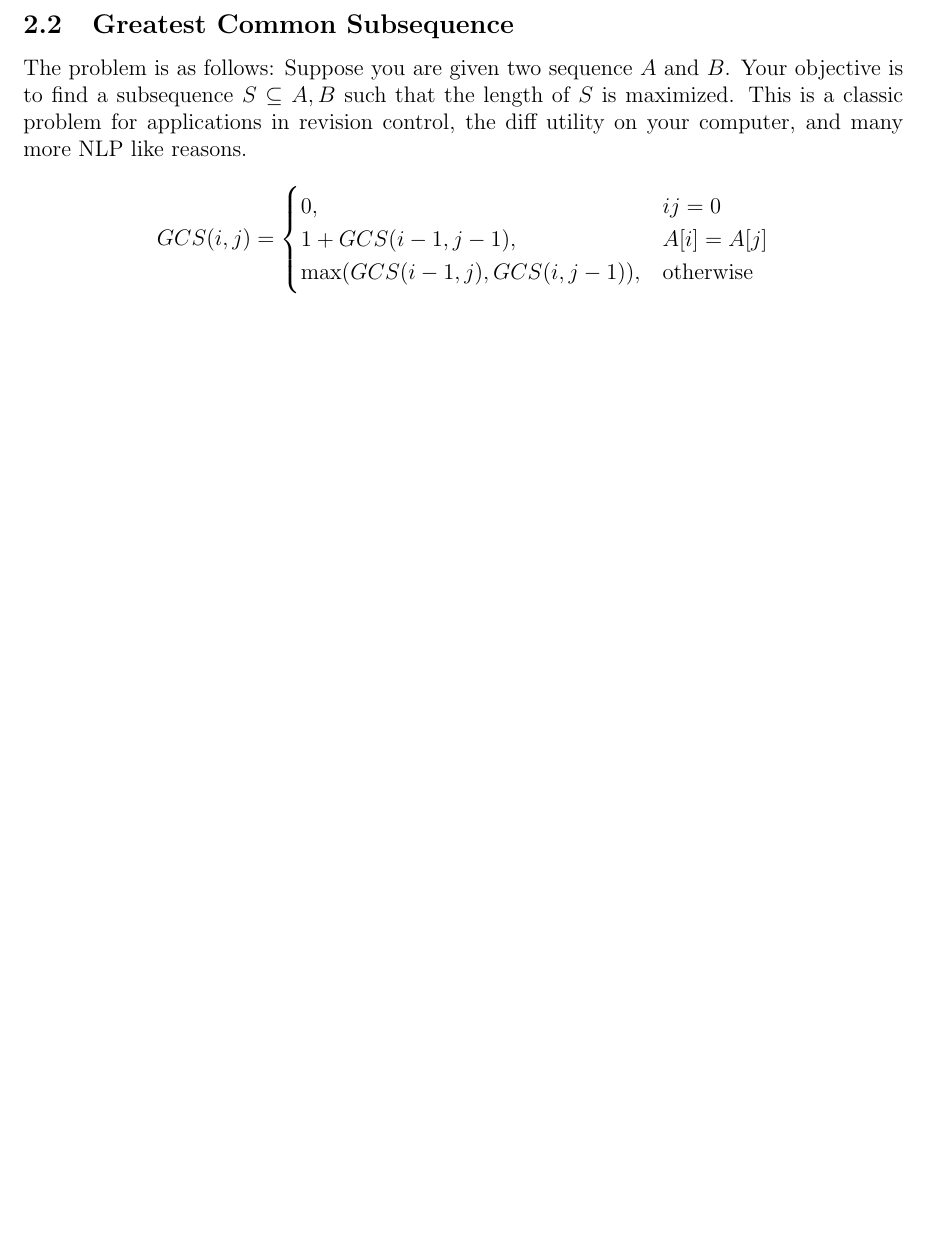
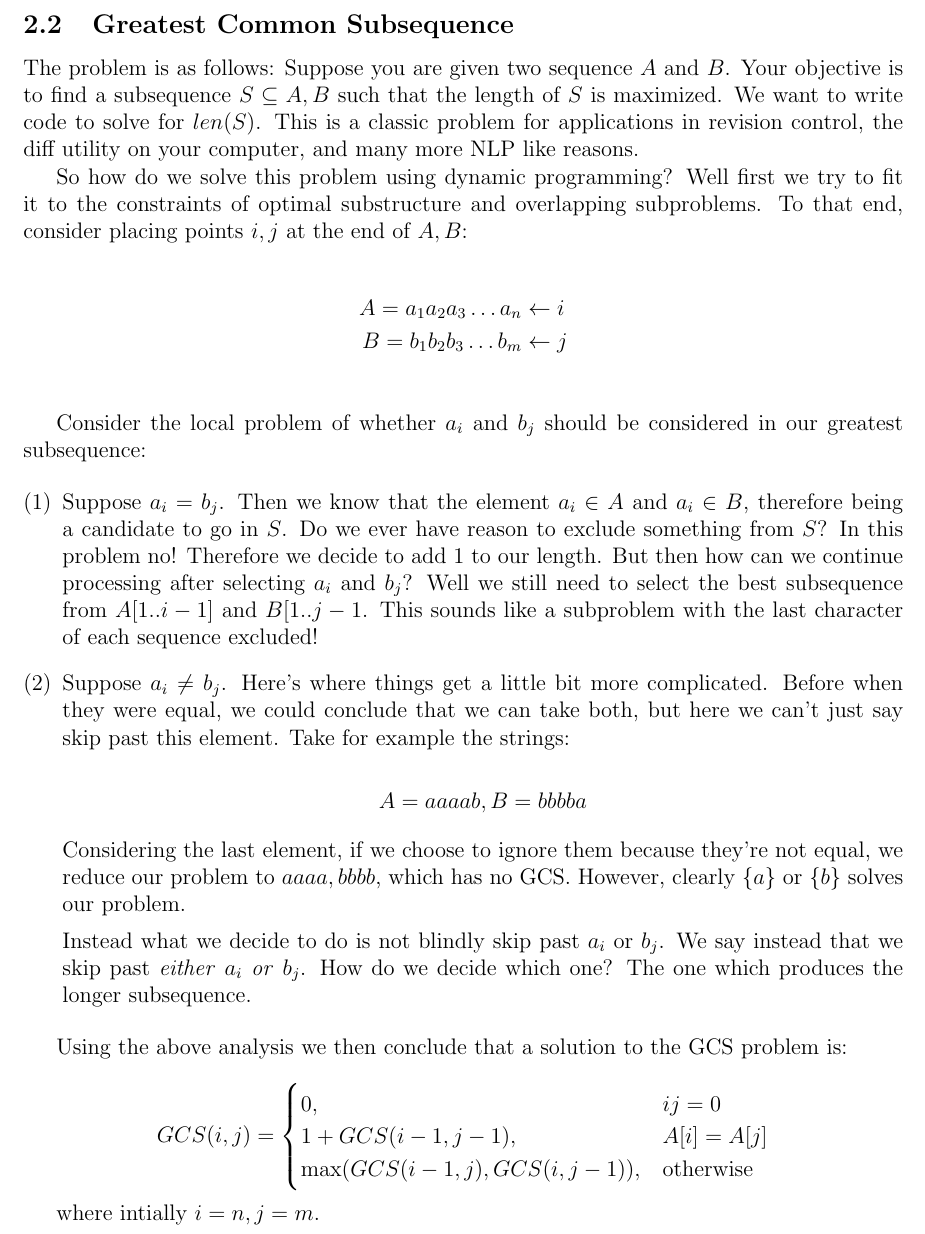
Before and after one commit to abhijit-c/AlgorithmsResources, a LaTeX document (main.tex, which reads src/dynamicprog.tex): part of page 14 of 17, cut so that both start at the same text, the shorter picture padded with empty space. Compiled offline with pdfLaTeX.

Commit message:
Explaination on GCS mathematical formulation

```diff
--- a/src/dynamicprog.tex
+++ b/src/dynamicprog.tex
@@ -107,8 +107,52 @@ memoization table, and trying to figure out how long it would take to fill it.
 
 The problem is as follows: Suppose you are given two sequence $A$ and $B$. Your
 objective is to find a subsequence $S \subseteq A, B$ such that the length of
-$S$ is maximized. This is a classic problem for applications in revision
-control, the diff utility on your computer, and many more NLP like reasons.
+$S$ is maximized. We want to write code to solve for $len(S)$. This is a
+classic problem for applications in revision control, the diff utility on your
+computer, and many more NLP like reasons.
+
+So how do we solve this problem using dynamic programming? Well first we try to
+fit it to the constraints of optimal substructure and overlapping subproblems.
+To that end, consider placing points $i,j$ at the end of $A,B$:
+
+\begin{align*}
+A = a_1 a_2 a_3 \dots a_n & \gets i \\
+B = b_1 b_2 b_3 \dots b_m & \gets j \\
+\end{align*}
+
+Consider the local problem of whether $a_i$ and $b_j$ should be considered in
+our greatest subsequence:
+
+\begin{enumerate}[(1)]
+
+\item Suppose $a_i = b_j$. Then we know that the element $a_i \in A$ and $a_i
+\in B$, therefore being a candidate to go in $S$. Do we ever have reason to
+exclude something from $S$? In this problem no! Therefore we decide to add $1$
+to our length. But then how can we continue processing after selecting $a_i$ and
+$b_j$? Well we still need to select the best subsequence from $A[1..i-1]$ and
+$B[1..j-1$. This sounds like a subproblem with the last character of each
+sequence excluded!
+
+\item Suppose $a_i \neq b_j$. Here's where things get a little bit more
+complicated. Before when they were equal, we could conclude that we can take
+both, but here we can't just say skip past this element. Take for example the
+strings:
+
+$$
+A = aaaab, B = bbbba
+$$
+
+Considering the last element, if we choose to ignore them because they're not
+equal, we reduce our problem to $aaaa, bbbb$, which has no GCS. However,
+clearly $\{a\}$ or $\{b\}$ solves our problem.
+
+Instead what we decide to do is not blindly skip past $a_i$ or $b_j$. We say
+instead that we skip past \textit{either} $a_i$ \textit{or} $b_j$. How do we
+decide which one? The one which produces the longer subsequence.
+
+\end{enumerate}
+
+Using the above analysis we then conclude that a solution to the GCS problem is:
 
 $$
 GCS(i,j) = \begin{cases}
@@ -118,7 +162,8 @@ GCS(i,j) = \begin{cases}
 \end{cases}
 $$
 
-\begin{algorithm}
+where intially $i = n, j = m$.
+
 \begin{algorithmic}[1]
 \State Let $A[1..n]$ and $B[1..m]$ be two character arrays.
 \Procedure{GCS}{$i,j$}
```
Also changed, not shown: Notes.pdf, src/dynamicprog.tex (5 more changed lines).
